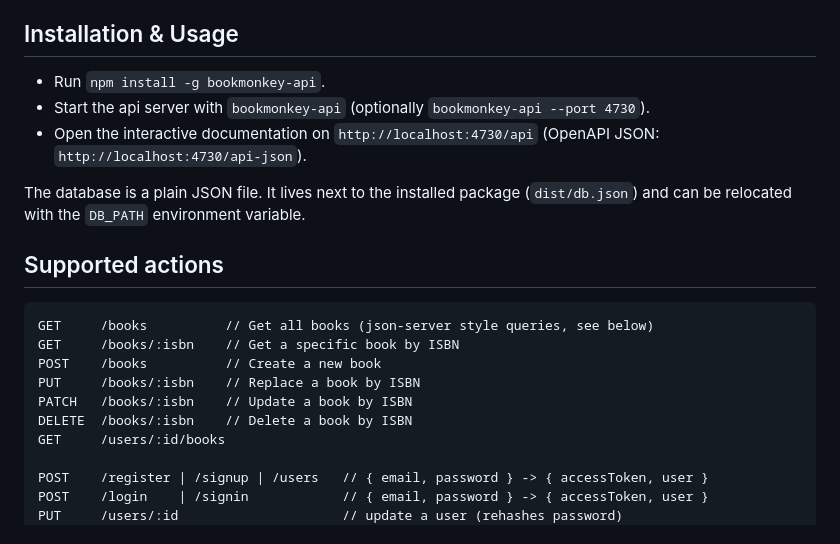
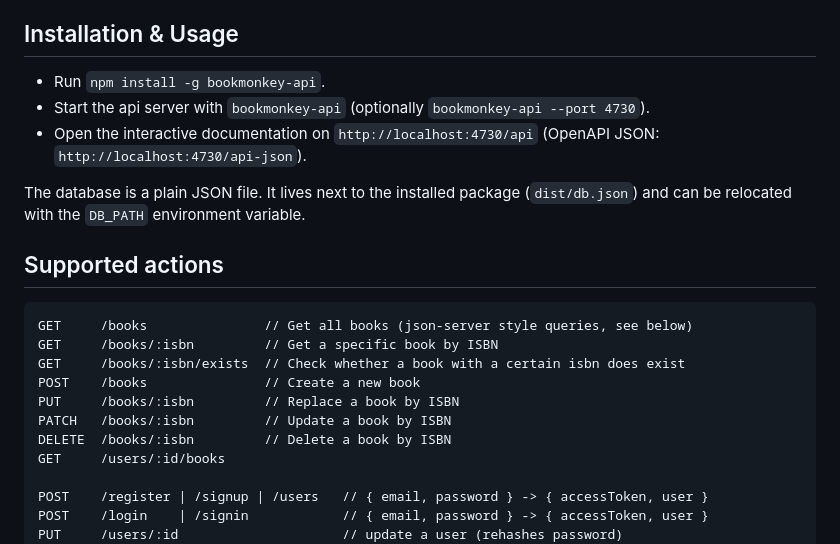
Before and after one commit to workshops-de/bookmonkey-api, a Markdown page: README.md, the part around one of its changes. GitHub-like rendering.

Commit message:
feat: add ISBN existence check endpoint to documentation

```diff
--- a/README.md
+++ b/README.md
@@ -10,9 +10,9 @@ with [NestJS 12](https://nestjs.com) and ships an OpenAPI/Swagger documentation.
 
 ## Installation & Usage
 
-* Run `npm install -g bookmonkey-api`.
-* Start the api server with `bookmonkey-api` (optionally `bookmonkey-api --port 4730`).
-* Open the interactive documentation on `http://localhost:4730/api`
+- Run `npm install -g bookmonkey-api`.
+- Start the api server with `bookmonkey-api` (optionally `bookmonkey-api --port 4730`).
+- Open the interactive documentation on `http://localhost:4730/api`
   (OpenAPI JSON: `http://localhost:4730/api-json`).
 
 The database is a plain JSON file. It lives next to the installed package
@@ -20,12 +20,13 @@ The database is a plain JSON file. It lives next to the installed package
 
 ## Supported actions
 
-    GET     /books          // Get all books (json-server style queries, see below)
-    GET     /books/:isbn    // Get a specific book by ISBN
-    POST    /books          // Create a new book
-    PUT     /books/:isbn    // Replace a book by ISBN
-    PATCH   /books/:isbn    // Update a book by ISBN
-    DELETE  /books/:isbn    // Delete a book by ISBN
+    GET     /books               // Get all books (json-server style queries, see below)
+    GET     /books/:isbn         // Get a specific book by ISBN
+    GET     /books/:isbn/exists  // Check whether a book with a certain isbn does exist
+    POST    /books               // Create a new book
+    PUT     /books/:isbn         // Replace a book by ISBN
+    PATCH   /books/:isbn         // Update a book by ISBN
+    DELETE  /books/:isbn         // Delete a book by ISBN
     GET     /users/:id/books
 
     POST    /register | /signup | /users   // { email, password } -> { accessToken, user }
```
Also changed, not shown: other parts of README.md (+3 -3 lines).
